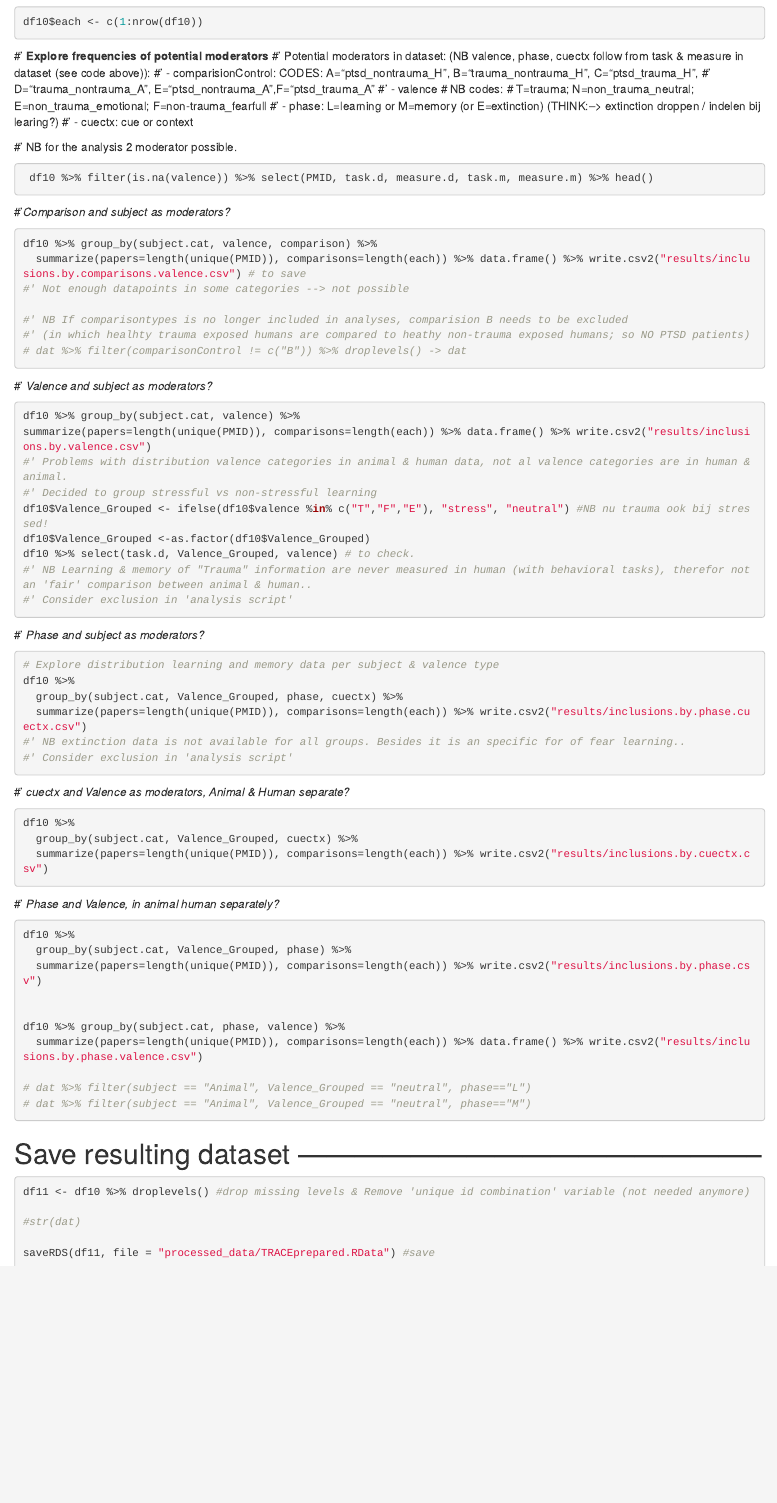
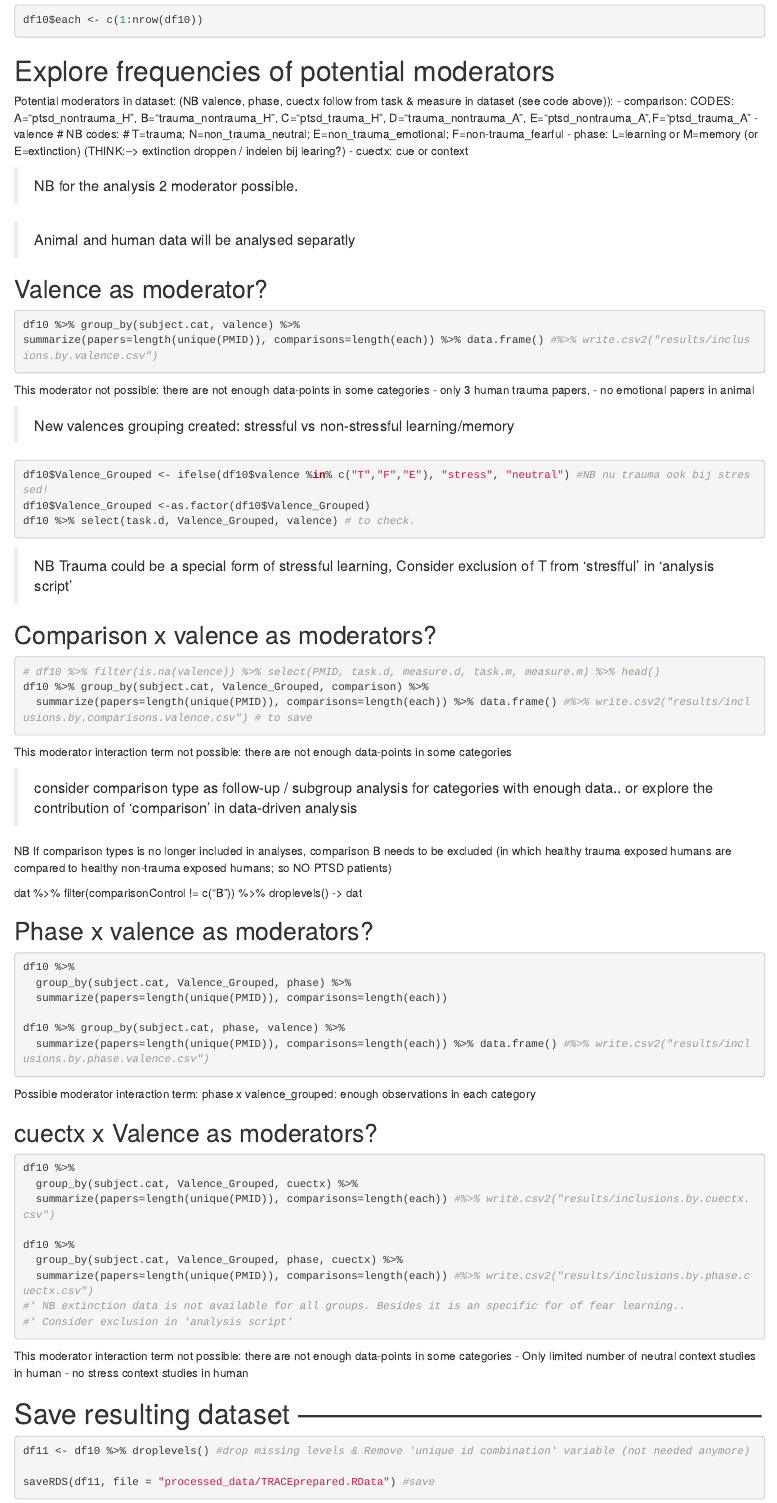
Before and after one commit to mscsep/TRACE, an R Markdown document (R/datasetPreparation.Rmd): the page in a window 1100 px wide, from 4760 px down before the commit and from 4870 px down after it, so that both start at the same text. Rendered offline with R 4.5, knitr and Pandoc, with nearby package versions; the code chunks are not run, so their results and figures are left out.

Commit message:
code cleaned

````diff
--- a/R/datasetPreparation.Rmd
+++ b/R/datasetPreparation.Rmd
@@ -268,95 +261,86 @@ df10$each <- c(1:nrow(df10))
 ```
 
 
-#' **Explore frequencies of potential moderators**
-#' Potential moderators in dataset: (NB valence, phase, cuectx follow from task & measure in dataset (see code above)):
-#' - comparisionControl: CODES: A="ptsd_nontrauma_H", B="trauma_nontrauma_H", C="ptsd_trauma_H",
-#' D="trauma_nontrauma_A", E="ptsd_nontrauma_A",F="ptsd_trauma_A"
-#' - valence # NB codes: # T=trauma; N=non_trauma_neutral; E=non_trauma_emotional; F=non-trauma_fearfull
-#' - phase: L=learning or M=memory (or E=extinction) (THINK:--> extinction droppen / indelen bij learing?)
-#' - cuectx: cue or context
+# Explore frequencies of potential moderators
 
-#' NB for the analysis 2 moderator possible.
-```{r}
- df10 %>% filter(is.na(valence)) %>% select(PMID, task.d, measure.d, task.m, measure.m) %>% head()
-```
+Potential moderators in dataset: (NB valence, phase, cuectx follow from task & measure in dataset (see code above)):
+- comparison: CODES: A="ptsd_nontrauma_H", B="trauma_nontrauma_H", C="ptsd_trauma_H",  D="trauma_nontrauma_A", E="ptsd_nontrauma_A",F="ptsd_trauma_A"
+- valence # NB codes: # T=trauma; N=non_trauma_neutral; E=non_trauma_emotional; F=non-trauma_fearful
+- phase: L=learning or M=memory (or E=extinction) (THINK:--> extinction droppen / indelen bij learing?)
+- cuectx: cue or context
+
+> NB for the analysis 2 moderator possible.
 
 
+> Animal and human data will be analysed separatly
 
-#'*Comparison and subject as moderators?*
-```{r}
-df10 %>% group_by(subject.cat, valence, comparison) %>%
-  summarize(papers=length(unique(PMID)), comparisons=length(each)) %>% data.frame() %>% write.csv2("results/inclusions.by.comparisons.valence.csv") # to save
-#' Not enough datapoints in some categories --> not possible
-
-#' NB If comparisontypes is no longer included in analyses, comparision B needs to be excluded
-#' (in which healhty trauma exposed humans are compared to heathy non-trauma exposed humans; so NO PTSD patients)
-# dat %>% filter(comparisonControl != c("B")) %>% droplevels() -> dat
-
-```
-
-
-
-#' *Valence and subject as moderators?*
+## Valence as moderator?
 ```{r}
 df10 %>% group_by(subject.cat, valence) %>%
-summarize(papers=length(unique(PMID)), comparisons=length(each)) %>% data.frame() %>% write.csv2("results/inclusions.by.valence.csv")
-#' Problems with distribution valence categories in animal & human data, not al valence categories are in human & animal.
-#' Decided to group stressful vs non-stressful learning
+summarize(papers=length(unique(PMID)), comparisons=length(each)) %>% data.frame() #%>% write.csv2("results/inclusions.by.valence.csv")
+```
+This moderator not possible: there are not enough data-points in some categories
+- only 3 human trauma papers,
+- no emotional papers in animal
+
+> New valences grouping created: stressful vs non-stressful learning/memory
+
+```{r}
 df10$Valence_Grouped <- ifelse(df10$valence %in% c("T","F","E"), "stress", "neutral") #NB nu trauma ook bij stressed!
 df10$Valence_Grouped <-as.factor(df10$Valence_Grouped)
 df10 %>% select(task.d, Valence_Grouped, valence) # to check.
-#' NB Learning & memory of "Trauma" information are never measured in human (with behavioral tasks), therefor not an 'fair' comparison between animal & human..
-#' Consider exclusion in 'analysis script'
-
 ```
 
+> NB Trauma could be a special form of stressful learning, Consider exclusion of T from 'stresfful' in 'analysis script'
 
 
-#' *Phase and subject as moderators?*
+## Comparison x valence as moderators?
 ```{r}
-# Explore distribution learning and memory data per subject & valence type
+# df10 %>% filter(is.na(valence)) %>% select(PMID, task.d, measure.d, task.m, measure.m) %>% head()
+df10 %>% group_by(subject.cat, Valence_Grouped, comparison) %>%
+  summarize(papers=length(unique(PMID)), comparisons=length(each)) %>% data.frame() #%>% write.csv2("results/inclusions.by.comparisons.valence.csv") # to save
+```
+This moderator interaction term not possible: there are not enough data-points in some categories
+
+> consider comparison type as follow-up / subgroup analysis for categories with enough data.. or explore the contribution of 'comparison' in data-driven analysis
+
+NB If comparison types is no longer included in analyses, comparison B needs to be excluded (in which healthy trauma exposed humans are compared to healthy non-trauma exposed humans; so NO PTSD patients)
+
+ dat %>% filter(comparisonControl != c("B")) %>% droplevels() -> dat
+
+
+## Phase x valence as moderators?
+```{r}
+df10 %>%
+  group_by(subject.cat, Valence_Grouped, phase) %>%
+  summarize(papers=length(unique(PMID)), comparisons=length(each))
+
+df10 %>% group_by(subject.cat, phase, valence) %>%
+  summarize(papers=length(unique(PMID)), comparisons=length(each)) %>% data.frame() #%>% write.csv2("results/inclusions.by.phase.valence.csv")
+```
+Possible moderator interaction term: phase x valence_grouped: enough observations in each category
+
+
+## cuectx x Valence as moderators?
+```{r}
+df10 %>%
+  group_by(subject.cat, Valence_Grouped, cuectx) %>%
+  summarize(papers=length(unique(PMID)), comparisons=length(each)) #%>% write.csv2("results/inclusions.by.cuectx.csv")
+
 df10 %>%
   group_by(subject.cat, Valence_Grouped, phase, cuectx) %>%
-  summarize(papers=length(unique(PMID)), comparisons=length(each)) %>% write.csv2("results/inclusions.by.phase.cuectx.csv")
+  summarize(papers=length(unique(PMID)), comparisons=length(each)) #%>% write.csv2("results/inclusions.by.phase.cuectx.csv")
 #' NB extinction data is not available for all groups. Besides it is an specific for of fear learning..
 #' Consider exclusion in 'analysis script'
 ```
-
-
-
-#' *cuectx and Valence as moderators, Animal & Human separate?*
-```{r}
-df10 %>%
-  group_by(subject.cat, Valence_Grouped, cuectx) %>%
-  summarize(papers=length(unique(PMID)), comparisons=length(each)) %>% write.csv2("results/inclusions.by.cuectx.csv")
-```
-
-
-
-#' *Phase and Valence, in animal human separately?*
-```{r}
-df10 %>%
-  group_by(subject.cat, Valence_Grouped, phase) %>%
-  summarize(papers=length(unique(PMID)), comparisons=length(each)) %>% write.csv2("results/inclusions.by.phase.csv")
-
-
-df10 %>% group_by(subject.cat, phase, valence) %>%
-  summarize(papers=length(unique(PMID)), comparisons=length(each)) %>% data.frame() %>% write.csv2("results/inclusions.by.phase.valence.csv")
-
-# dat %>% filter(subject == "Animal", Valence_Grouped == "neutral", phase=="L")
-# dat %>% filter(subject == "Animal", Valence_Grouped == "neutral", phase=="M")
-
-```
-
-
+This moderator interaction term not possible: there are not enough data-points in some categories
+- Only limited number of neutral context studies in human
+- no stress context studies in human
 
 
 # Save resulting dataset --------------------------------------------------
 ```{r}
 df11 <- df10 %>% droplevels() #drop missing levels & Remove 'unique id combination' variable (not needed anymore)
 
-#str(dat)
-
 saveRDS(df11, file = "processed_data/TRACEprepared.RData") #save
 ```
````
Also changed, not shown: R/datasetPreparation.Rmd (41 more changed lines).
